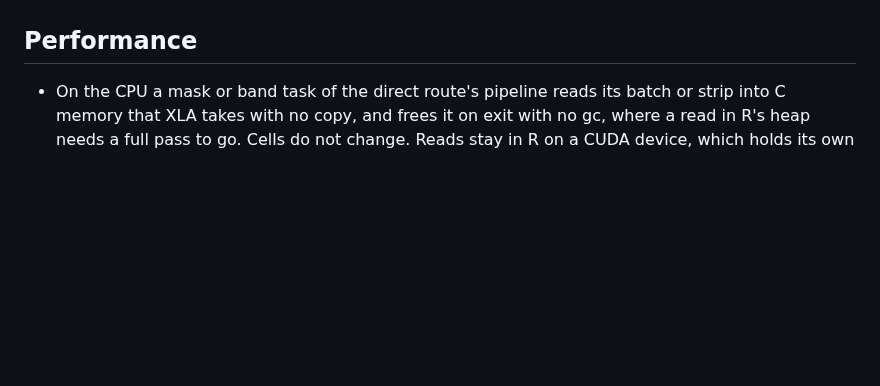
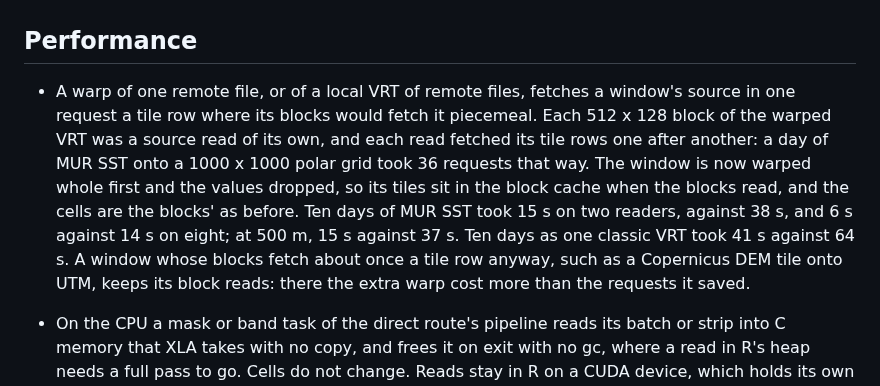
Before and after one commit to belian-earth/garry, a Markdown page: NEWS.md, the part around the change. Drawn GitHub-style; blank space fills up the shorter version.

Commit message:
NEWS: prefetch of remote warp windows

```diff
--- a/NEWS.md
+++ b/NEWS.md
@@ -196,6 +196,18 @@
 
 ## Performance
 
+* A warp of one remote file, or of a local VRT of remote files, fetches a
+  window's source in one request a tile row where its blocks would fetch it
+  piecemeal. Each 512 x 128 block of the warped VRT was a source read of its own,
+  and each read fetched its tile rows one after another: a day of MUR SST onto a
+  1000 x 1000 polar grid took 36 requests that way. The window is now warped
+  whole first and the values dropped, so its tiles sit in the block cache when
+  the blocks read, and the cells are the blocks' as before. Ten days of MUR SST
+  took 15 s on two readers, against 38 s, and 6 s against 14 s on eight; at
+  500 m, 15 s against 37 s. Ten days as one classic VRT took 41 s against 64 s.
+  A window whose blocks fetch about once a tile row anyway, such as a Copernicus
+  DEM tile onto UTM, keeps its block reads: there the extra warp cost more than
+  the requests it saved.
 * On the CPU a mask or band task of the direct route's pipeline reads its batch
   or strip into C memory that XLA takes with no copy, and frees it on exit with no gc,
   where a read in R's heap needs a full pass to go. Cells do not change. Reads
```
